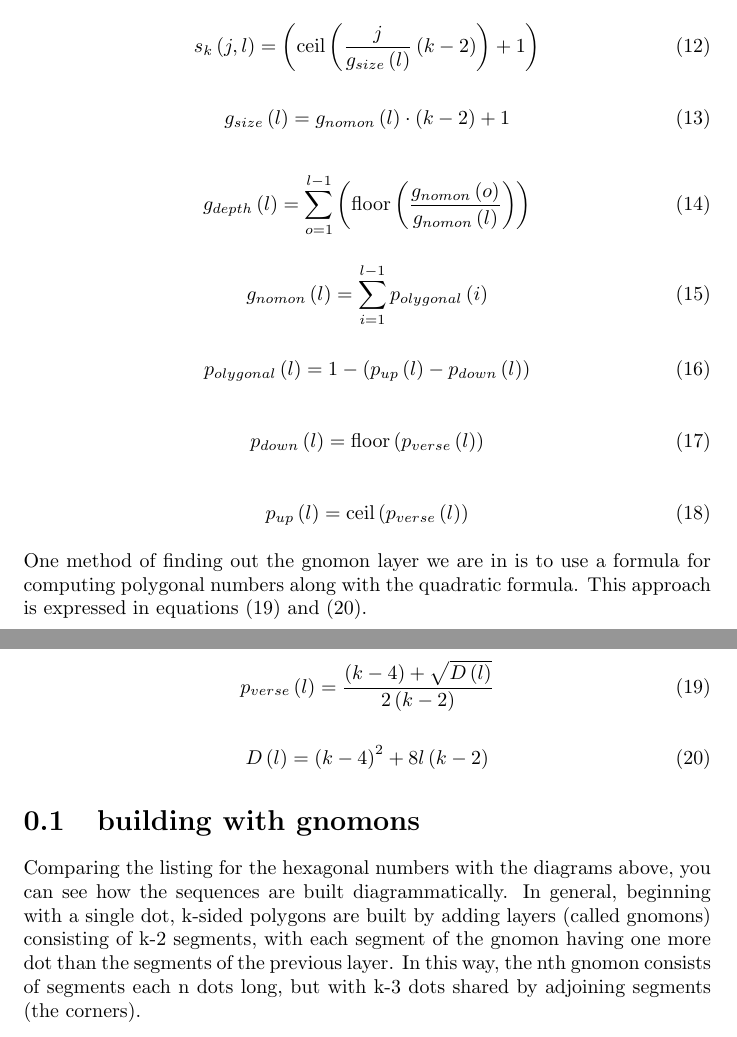
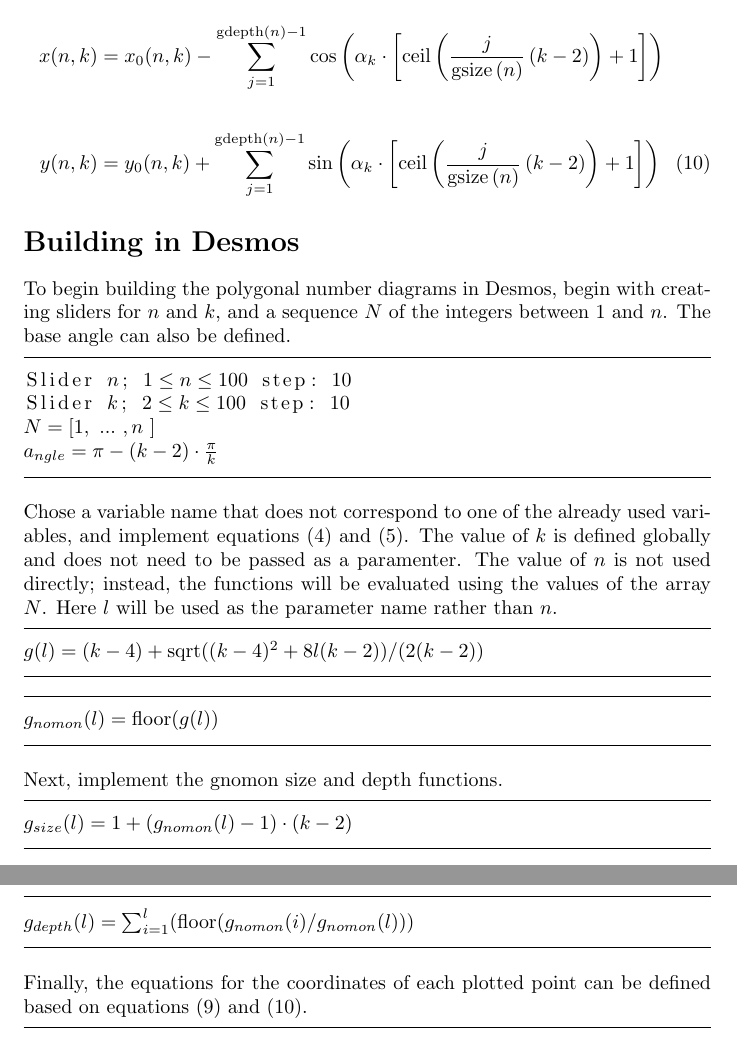
Before and after one commit to dmackinnon1/desmosPolygonalDiagrams, a LaTeX document (main.tex): two parts of pages 4 and 5 of 5, joined at a grey line, cut at the place of the change. Compiled offline with pdfLaTeX.

Commit message:
Updates from Overleaf

```diff
--- a/main.tex
+++ b/main.tex
@@ -125,2 +148,46 @@ If we are at a position in some gnomon layer in a $k$-polygonal diagram, the ben
+\begin{align*}
+x(n,k) &= x_0(n,k) - \sum_{j=1}^{\text{gdepth}\left(n\right)-1}\cos\left(\alpha_{k}\cdot\left[\operatorname{ceil}\left(\frac{j}{\text{gsize}\left(n\right)}\left(k-2\right)\right)+1\right]\right)\\
+\\
+y(n,k) &= y_0(n,k) + \sum_{j=1}^{\text{gdepth}\left(n\right)-1}\sin\left(\alpha_k\cdot\left[\operatorname{ceil}\left(\frac{j}{\text{gsize}\left(n\right)}\left(k-2\right)\right)+1\right]\right)
+\numberthis
+\label{eq:all}
+\end{align*}
+
+\section*{Building in Desmos}
+
+To begin building the polygonal number diagrams in Desmos, begin with creating sliders for $n$ and $k$, and a sequence $N$ of the integers between $1$ and $n$. The base angle can also be defined.
+
+\begin{lstlisting}[escapeinside={(*}{*)}]
+Slider (*$n$*); (*$1 \leq n \leq 100$*) step: (*10*)
+Slider (*$k$*); (*$2 \leq k \leq 100$*) step: (*10*)
+(*$N=\left[1,\ ...\ ,n\ \right]$*)
+(*$a_{ngle}=\pi-(k-2)\cdot\frac{\pi}{k}$*)
+\end{lstlisting}
+
+Chose a variable name that does not correspond to one of the already used variables, and implement equations (\ref{eq:quadform}) and (\ref{eq:gnomon}). The value of $k$ is defined globally and does not need to be passed as a paramenter. The value of $n$ is not used directly; instead, the functions will be evaluated using the values of the array $N$. Here $l$ will be used as the parameter name rather than $n$.
+
+\begin{lstlisting}[escapeinside={(*}{*)}]
+(*$g(l)=(k-4)+\text{sqrt}((k-4)^{2}+8l(k-2))/(2(k-2))$*)
+\end{lstlisting}
+
+\begin{lstlisting}[escapeinside={(*}{*)}]
+(*$g_{nomon}(l) = \text{floor}(g(l))$*)
+\end{lstlisting}
+
+Next, implement the gnomon size and depth functions.
+
+\begin{lstlisting}[escapeinside={(*}{*)}]
+(*$ g_{size}(l)= 1 +(g_{nomon}(l) - 1)\cdot(k-2)$*)
+\end{lstlisting}
+
+\begin{lstlisting}[escapeinside={(*}{*)}]
+(*$g_{depth}(l)=\sum_{i=1}^{l}(\text{floor}(g_{nomon}(i)/g_{nomon}(l)))$*)
+\end{lstlisting}
+
+Finally, the equations for the coordinates of each plotted point can be defined based on equations (\ref{eq:init-points}) and (\ref{eq:all}).
 
 
+\begin{lstlisting}[escapeinside={(*}{*)}]
+(*$x_0(l) = -g_{nomon}(l)\cos{(a_{ngle})}$*)
+(*$y_0(l)) = g_{nomon}(l)\sin{(a_{ngle})}$*)
+\end{lstlisting}
@@ -145,45 +194,10 @@ The formulas for $x_{kn}$ and $y_{kn}$ express the idea of placing the point cor
 
 
-\begin{equation}
-s_{k}\left(j,l\right)=\left(\text{ceil}\left(\frac{j}{g_{size}\left(l\right)}\left(k-2\right)\right)+1\right)
-\end{equation}
+\begin{lstlisting}[escapeinside={(*}{*)}]
+(*$x_{poly}(l) = x_0(l) - \sum_{j=1}^{g_{depth}(l)-1}\cos(a_{ngle}\cdot(\operatorname{ceil}(({j}/{g_{size}(l)})(k-2))+1)) $*)
 
-\begin{equation}
-g_{size}\left(l\right)=g_{nomon}\left(l\right)\cdot\left(k-2\right)+1
-\end{equation}
+(*$y_{poly}(l) = y_0(l) - \sum_{j=1}^{g_{depth}(l)-1}\sin(a_{ngle}\cdot(\operatorname{ceil}(({j}/{g_{size}(l)})(k-2))+1)) $*)
+\end{lstlisting}
 
-\begin{equation}
-    g_{depth}\left(l\right)=\sum_{o=1}^{l-1}\left(\operatorname{floor}\left(\frac{g_{nomon}\left(o\right)}{g_{nomon}\left(l\right)}\right)\right)
-\end{equation}
+To plot the points, the functions above are applied to the sequence $N$. The grid and axis can be removed from the plot.
 
-\begin{equation}
-    g_{nomon}\left(l\right)=\sum_{i=1}^{l-1}p_{olygonal}\left(i\right)
-\end{equation}
-
-\begin{equation}
-    p_{olygonal}\left(l\right)=1-\left(p_{up}\left(l\right)-p_{down}\left(l\right)\right)
-\end{equation}
-
-\begin{equation}
-p_{down}\left(l\right)=\operatorname{floor}\left(p_{verse}\left(l\right)\right)
-\end{equation}
-
-\begin{equation}
-p_{up}\left(l\right)=\operatorname{ceil}\left(p_{verse}\left(l\right)\right)
-\end{equation}
-
-One method of finding out the gnomon layer we are in is to use a formula for computing polygonal numbers along with the quadratic formula. This approach is expressed in equations (\ref{eq:quadform}) and (\ref{eq:determinant}).
-
-\begin{equation}
-    p_{verse}\left(l\right)=\frac{\left(k-4\right)+\sqrt{D\left(l\right)}}{2\left(k-2\right)}
-     \label{eq:quadform}
-\end{equation}
-
-\begin{equation}
-    D\left(l\right)=\left(k-4\right)^{2}+8l\left(k-2\right)
-    \label{eq:determinant}
-\end{equation}
-
-\section{building with gnomons}
-
-Comparing the listing for the hexagonal numbers with the diagrams above, you can see how the sequences are built diagrammatically. In general, beginning with a single dot, k-sided polygons are built by adding layers (called gnomons) consisting of k-2 segments, with each segment of the gnomon having one more dot than the segments of the previous layer. In this way, the nth gnomon consists of segments each n dots long, but with k-3 dots shared by adjoining segments (the corners).
```
Also changed, not shown: main.tex (65 more changed lines).
